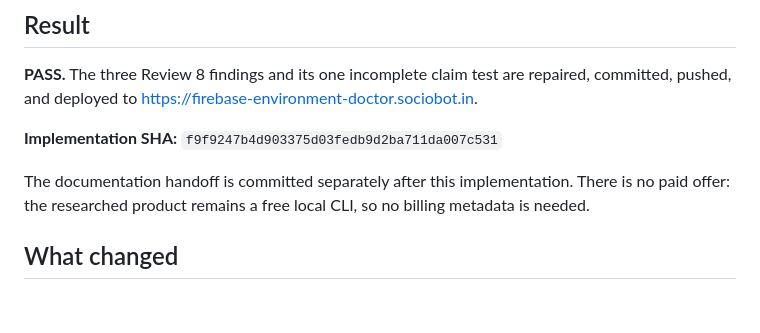
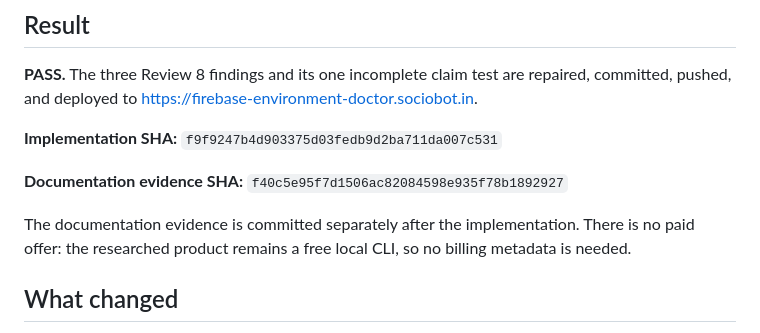
Before and after one commit to B-Divyesh/sf-firebase-environment-doctor, a Markdown page: .factory/handoff.md, the part around the change. Drawn GitHub-style; blank space fills up the shorter version.

Commit message:
docs: record repair evidence sha

```diff
--- a/.factory/handoff.md
+++ b/.factory/handoff.md
@@ -8,7 +8,9 @@ repaired, committed, pushed, and deployed to
 
 **Implementation SHA:** `f9f9247b4d903375d03fedb9d2ba711da007c531`
 
-The documentation handoff is committed separately after this implementation.
+**Documentation evidence SHA:** `f40c5e95f7d1506ac82084598e935f78b1892927`
+
+The documentation evidence is committed separately after the implementation.
 There is no paid offer: the researched product remains a free local CLI, so no
 billing metadata is needed.
 
```
